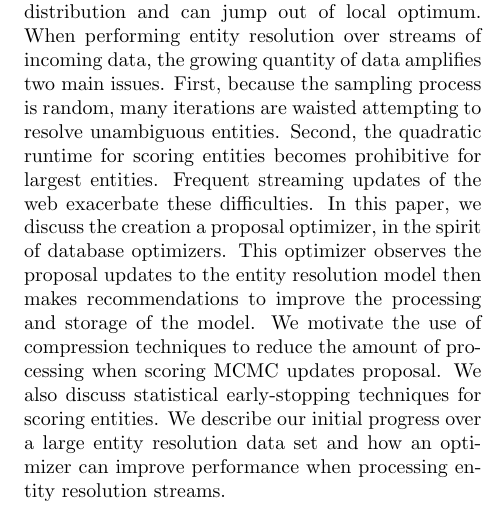
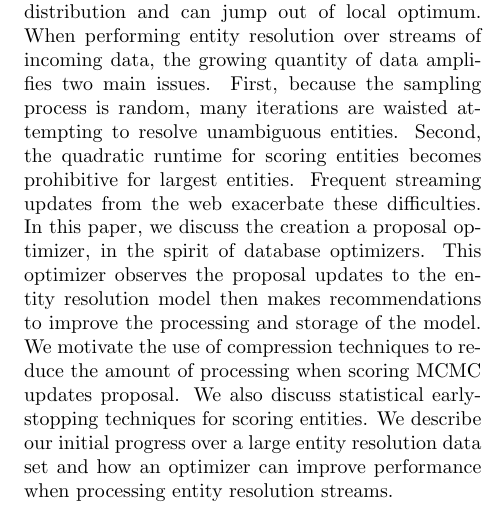
Before and after one commit to cegme/qdstreaming, a LaTeX paper (paper/sdm2015/optimizer.tex, which reads paper/sdm2015/content/abstract.tex): part of one column of page 1 of 9, cut so that both start at the same text. Compiled offline with pdfLaTeX; a LaTeX package or settings file that is missing is left out.

Commit message:
These are the pre acceptance changes

```diff
--- a/paper/sdm2015/content/abstract.tex
+++ b/paper/sdm2015/content/abstract.tex
@@ -8,7 +8,7 @@ When performing entity resolution over streams of incoming data, the growing qua
 First, because the sampling process is random, many iterations are waisted attempting to resolve unambiguous entities.
 Second, the quadratic runtime for scoring entities becomes prohibitive for largest entities.
 %When new documents are continuously updated the above issues are exacerbated.
-Frequent streaming updates of the web exacerbate these difficulties.
+Frequent streaming updates from the web exacerbate these difficulties.
 In this paper, we discuss the creation a proposal optimizer, in the spirit of database optimizers.
 This optimizer observes the proposal updates to the entity resolution model
 then makes recommendations to improve the processing and storage of the model.
```
Also changed, not shown: paper/sdm2015/optimizer.pdf.
